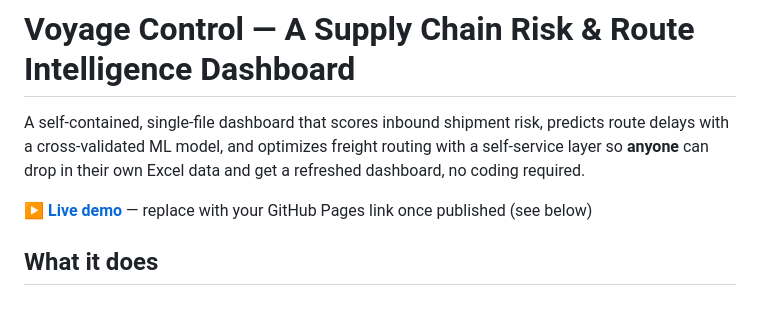
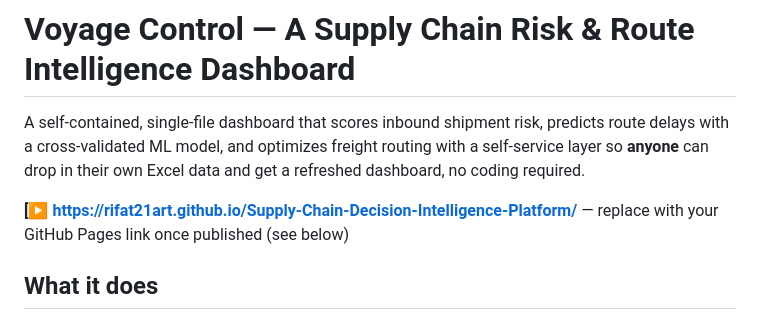
Before and after one commit to Rifat21art/Supply-Chain-Decision-Intelligence-Platform, a Markdown page: README.md, the part around the change. GitHub-like rendering.

```diff
--- a/README.md
+++ b/README.md
@@ -5,7 +5,7 @@ route delays with a cross-validated ML model, and optimizes freight routing with
 self-service layer so **anyone** can drop in their own Excel data and get a refreshed
 dashboard, no coding required.
 
-**[▶ Live demo](#)** — replace with your GitHub Pages link once published (see below)
+**[▶ https://rifat21art.github.io/Supply-Chain-Decision-Intelligence-Platform/** — replace with your GitHub Pages link once published (see below)
 
 
 ## What it does
```
